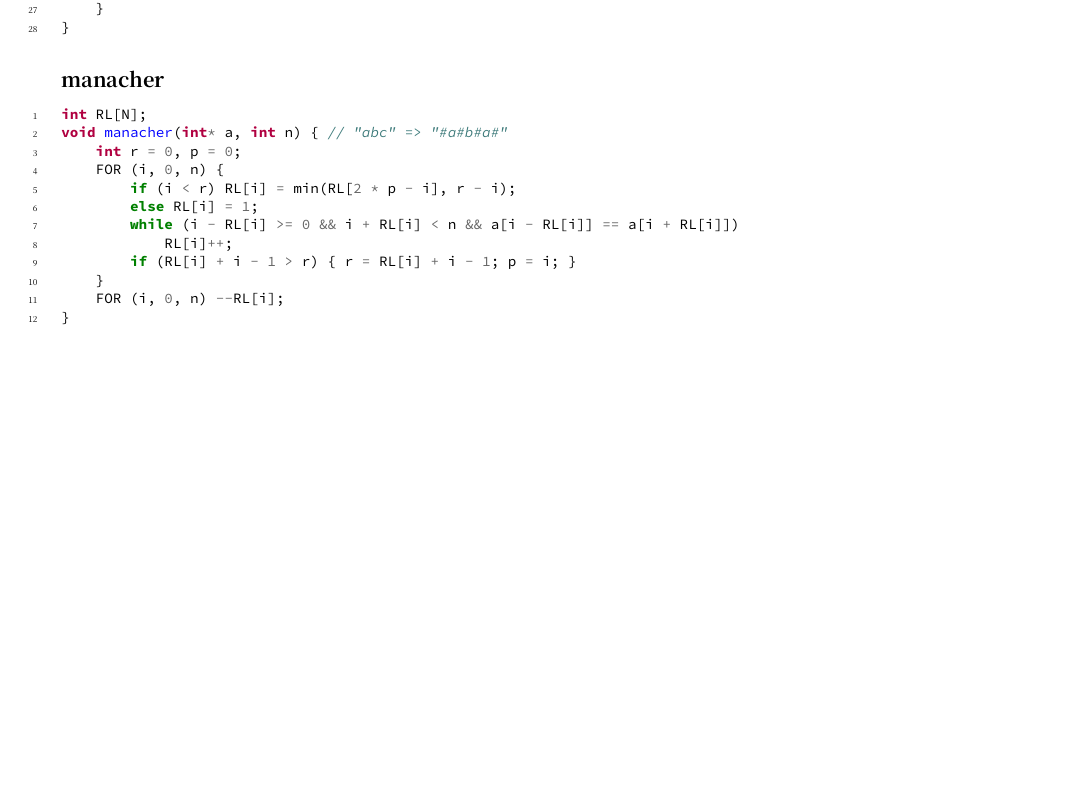
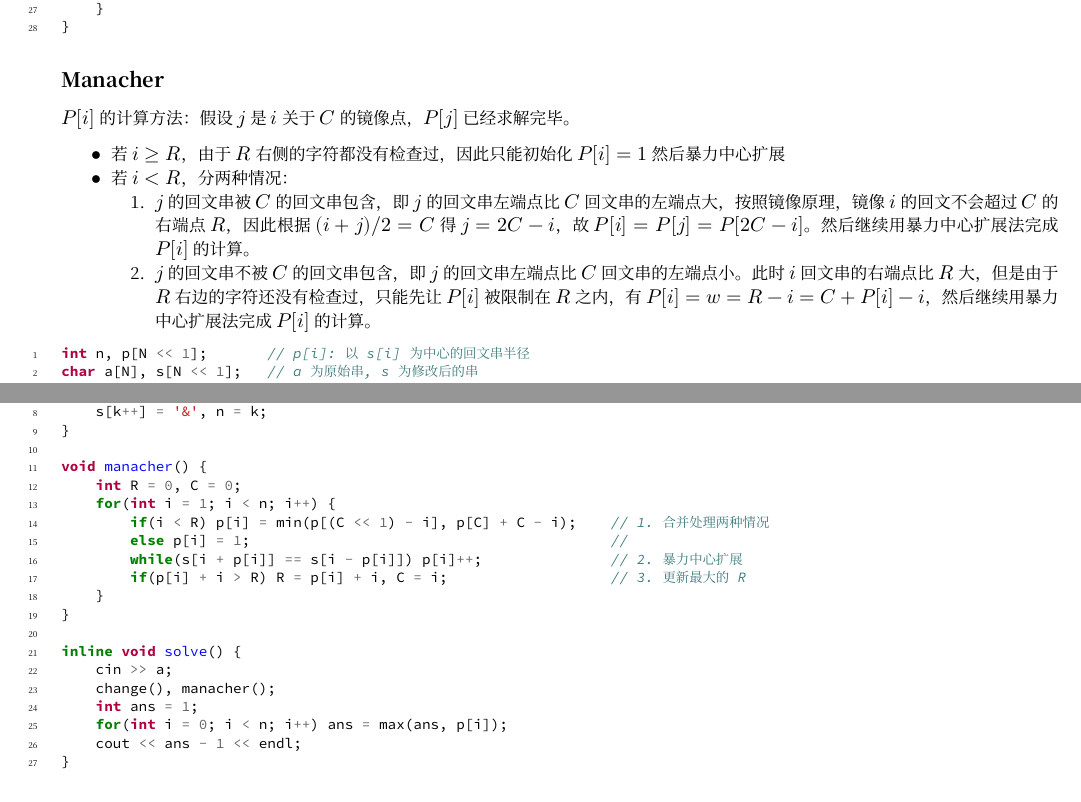
Before and after one commit to Heartfirey/ACM_Algorithm_Library, a LaTeX document (TexDocument/part3.tex): part of page 8 of 15 before the commit and two parts of pages 8 and 9 of 16 after it, the two joined at a grey line, cut so that both start at the same text, the shorter picture padded with empty space. Compiled offline with XeLaTeX; a missing font is replaced by an installed copy or a similar font.

Commit message:
Generated Automatically by Workflow.

```diff
--- a/TexDocument/part3.tex
+++ b/TexDocument/part3.tex
@@ -606,22 +607,56 @@ namespace pam {
 \end{minted}
 
 \hypertarget{manacher}{%
-\subsection{manacher}\label{manacher}}
+\subsection{Manacher}\label{manacher}}
+
+\(P[i]\)
+的计算方法：假设\(j\)是\(i\)关于\(C\)的镜像点，\(P[j]\)已经求解完毕。
+
+\begin{itemize}
+\tightlist
+\item
+  若\(i \geq R\)，由于\(R\)右侧的字符都没有检查过，因此只能初始化\(P[i] = 1\)然后暴力中心扩展
+\item
+  若\(i < R\)，分两种情况：
+
+  \begin{enumerate}
+  \def\labelenumi{\arabic{enumi}.}
+  \tightlist
+  \item
+    \(j\)的回文串被\(C\)的回文串包含，即\(j\)的回文串左端点比\(C\)回文串的左端点大，按照镜像原理，镜像\(i\)的回文不会超过\(C\)的右端点\(R\)，因此根据\((i + j) / 2 = C\)得\(j = 2C - i\)，故\(P[i] = P[j] = P[2C - i]\)。然后继续用暴力中心扩展法完成\(P[i]\)的计算。
+  \item
+    \(j\)的回文串不被\(C\)的回文串包含，即\(j\)的回文串左端点比\(C\)回文串的左端点小。此时\(i\)回文串的右端点比\(R\)大，但是由于\(R\)右边的字符还没有检查过，只能先让\(P[i]\)被限制在\(R\)之内，有\(P[i] = w =R - i = C + P[i] - i\)，然后继续用暴力中心扩展法完成\(P[i]\)的计算。
+  \end{enumerate}
+\end{itemize}
 
 \begin{minted}[fontsize=\footnotesize,breaklines,linenos]{cpp}
-int RL[N];
-void manacher(int* a, int n) { // "abc" => "#a#b#a#"
-    int r = 0, p = 0;
-    FOR (i, 0, n) {
-        if (i < r) RL[i] = min(RL[2 * p - i], r - i);
-        else RL[i] = 1;
-        while (i - RL[i] >= 0 && i + RL[i] < n && a[i - RL[i]] == a[i + RL[i]])
-            RL[i]++;
-        if (RL[i] + i - 1 > r) { r = RL[i] + i - 1; p = i; }
-    }
-    FOR (i, 0, n) --RL[i];
+int n, p[N << 1];       // p[i]: 以s[i]为中心的回文串半径
+char a[N], s[N << 1];   // a为原始串, s为修改后的串
+
+void change() {
+    n = strlen(a);
+    int k = 0; s[k++] = '$', s[k++] = '#';
+    for(int i = 0; i < n; i++) s[k++] = a[i], s[k++] = '#';
+    s[k++] = '&', n = k;
 }
 
+void manacher() {
+    int R = 0, C = 0;
+    for(int i = 1; i < n; i++) {
+        if(i < R) p[i] = min(p[(C << 1) - i], p[C] + C - i);    // 1.合并处理两种情况
+        else p[i] = 1;                                          //
+        while(s[i + p[i]] == s[i - p[i]]) p[i]++;               // 2.暴力中心扩展
+        if(p[i] + i > R) R = p[i] + i, C = i;                   // 3.更新最大的R
+    }
+}
+
+inline void solve() {
+    cin >> a;
+    change(), manacher();
+    int ans = 1;
+    for(int i = 0; i < n; i++) ans = max(ans, p[i]);
+    cout << ans - 1 << endl;
+}
 \end{minted}
 
 \hypertarget{ux54c8ux5e0c}{%
```
Also changed, not shown: PDFDocument/part1-Math.pdf, PDFDocument/part2-DataStructure.pdf, PDFDocument/part3-String.pdf, TexDocument/part3.tex (3 more changed lines), 2 other files.
